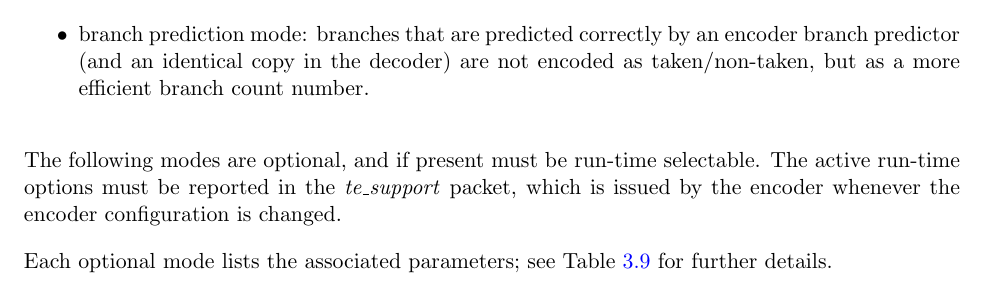
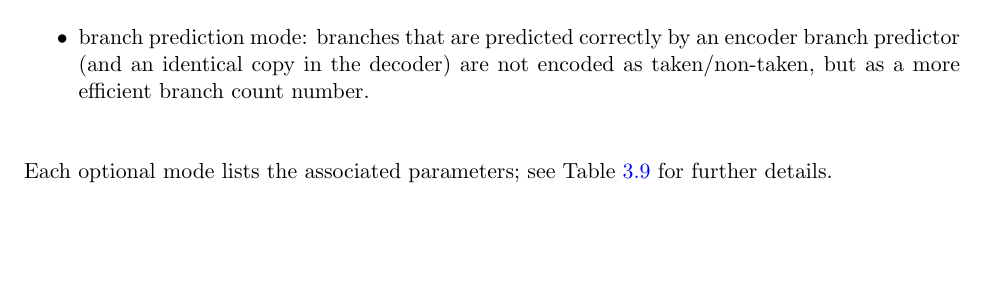
Before and after one commit to riscv-non-isa/riscv-trace-spec, a LaTeX thesis (riscv-trace-spec.tex, which reads branchTrace.tex): part of page 15 of 72, cut so that both start at the same text, the shorter picture padded with empty space. Compiled offline with pdfLaTeX.

Commit message:
Get rid of 'te_support' packet name. Up to now, there was never any mention of explicit packet names and using them without a general introduction of different packet types is sloppy.

```diff
--- a/branchTrace.tex
+++ b/branchTrace.tex
@@ -132,11 +132,6 @@ Here are common examples of such modes:
     are not encoded as taken/non-taken, but as a more efficient branch count number.
 \end{itemize}
 
-
-The following modes are optional, and if present must be run-time selectable.  The
-active run-time options must be reported in the \textit{te\_support} packet, which is issued by the
-encoder whenever the encoder configuration is changed.
-
 Each optional mode lists the associated parameters; see Table~\ref{tab:parameters} for further
 details.
 
```
